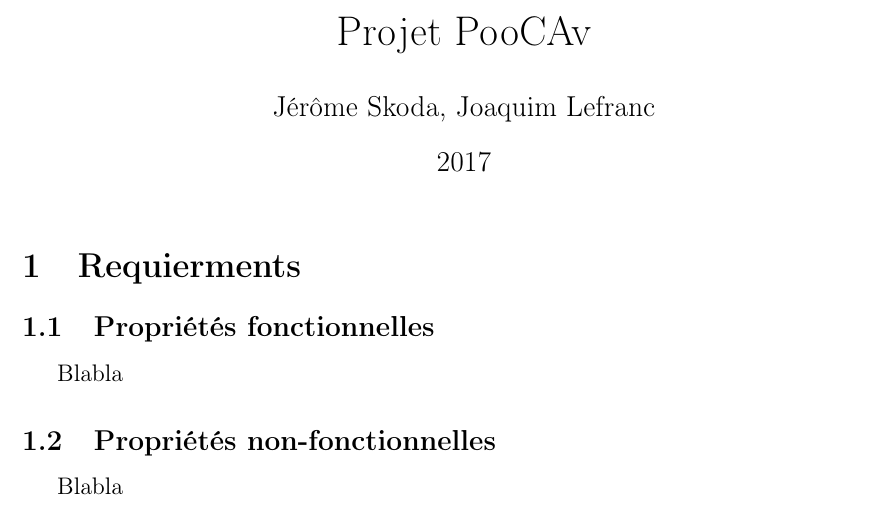
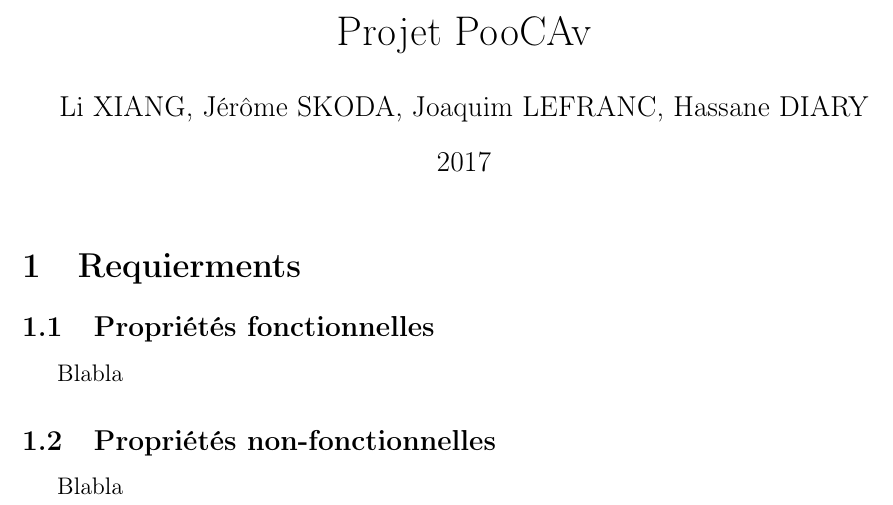
Before and after one commit to jskd/evaluator, a LaTeX document (deliverables/requirements.tex): part of the page, cut so that both start at the same text. Compiled offline with pdfLaTeX.

Commit message:
add author name

```diff
--- a/deliverables/requirements.tex
+++ b/deliverables/requirements.tex
@@ -7,7 +7,7 @@
 \usepackage{url}
 
 \title{Projet PooCAv}
-\author{Jérôme Skoda, Joaquim Lefranc}
+\author{Li XIANG, Jérôme SKODA, Joaquim LEFRANC, Hassane DIARY}
 \date{2017}
 
 \begin{document}
```
